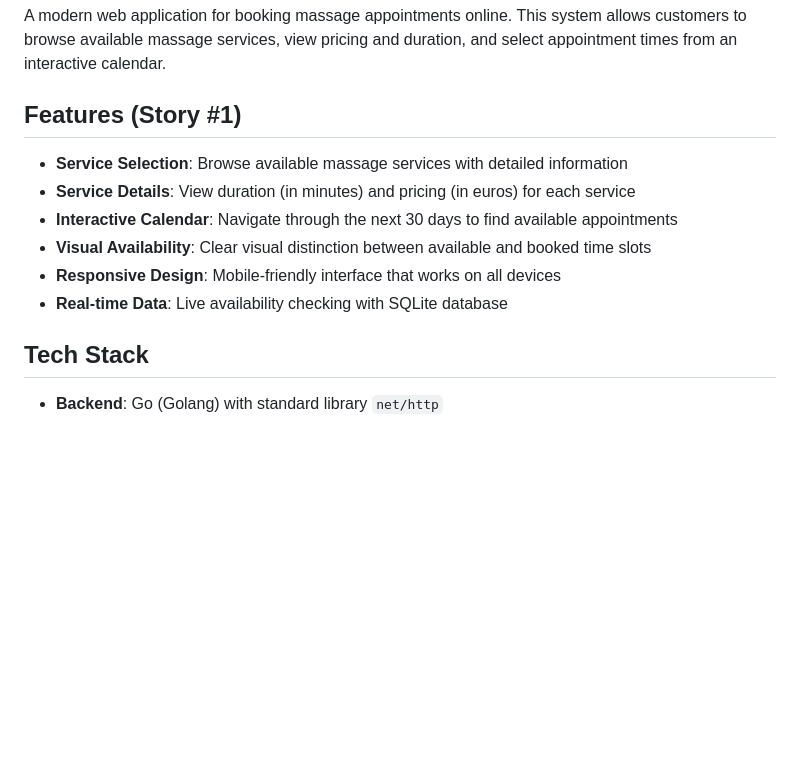
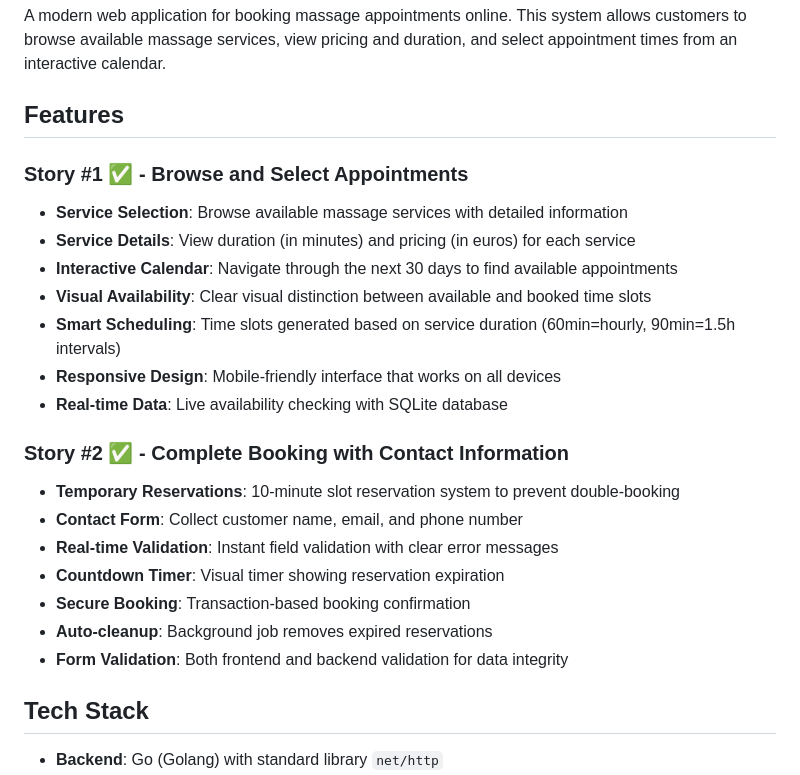
Before and after one commit to OlgaOrl/Massage-booking-website, a Markdown page: README.md, the part around one of its changes. Rendered like a GitHub page; blank space fills up the shorter version.

```diff
--- a/README.md
+++ b/README.md
@@ -2,14 +2,25 @@
 
 A modern web application for booking massage appointments online. This system allows customers to browse available massage services, view pricing and duration, and select appointment times from an interactive calendar.
 
-## Features (Story #1)
+## Features
 
+### Story #1 ✅ - Browse and Select Appointments
 - **Service Selection**: Browse available massage services with detailed information
 - **Service Details**: View duration (in minutes) and pricing (in euros) for each service
 - **Interactive Calendar**: Navigate through the next 30 days to find available appointments
 - **Visual Availability**: Clear visual distinction between available and booked time slots
+- **Smart Scheduling**: Time slots generated based on service duration (60min=hourly, 90min=1.5h intervals)
 - **Responsive Design**: Mobile-friendly interface that works on all devices
 - **Real-time Data**: Live availability checking with SQLite database
+
+### Story #2 ✅ - Complete Booking with Contact Information
+- **Temporary Reservations**: 10-minute slot reservation system to prevent double-booking
+- **Contact Form**: Collect customer name, email, and phone number
+- **Real-time Validation**: Instant field validation with clear error messages
+- **Countdown Timer**: Visual timer showing reservation expiration
+- **Secure Booking**: Transaction-based booking confirmation
+- **Auto-cleanup**: Background job removes expired reservations
+- **Form Validation**: Both frontend and backend validation for data integrity
 
 ## Tech Stack
 
```
Also changed, not shown: other parts of README.md (+70 -3 lines).
